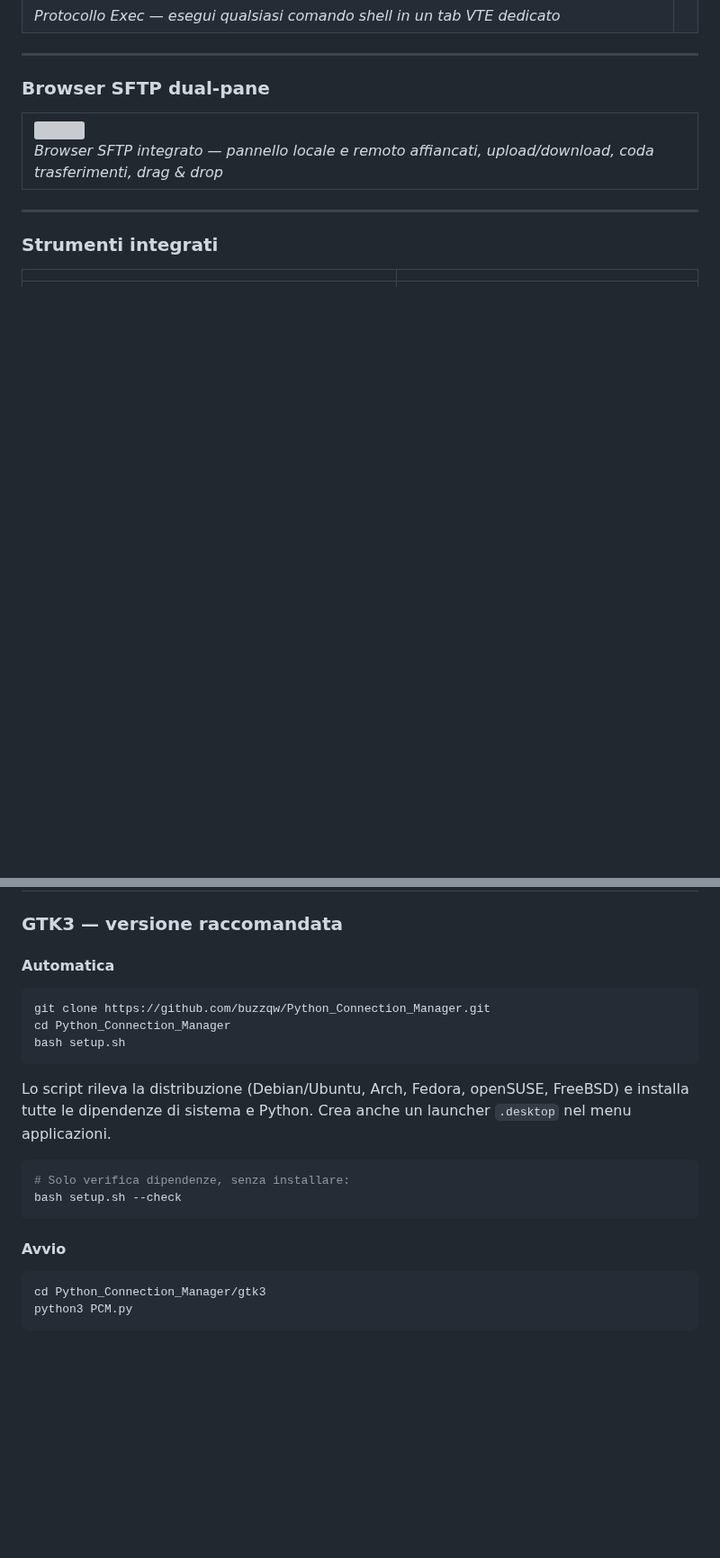
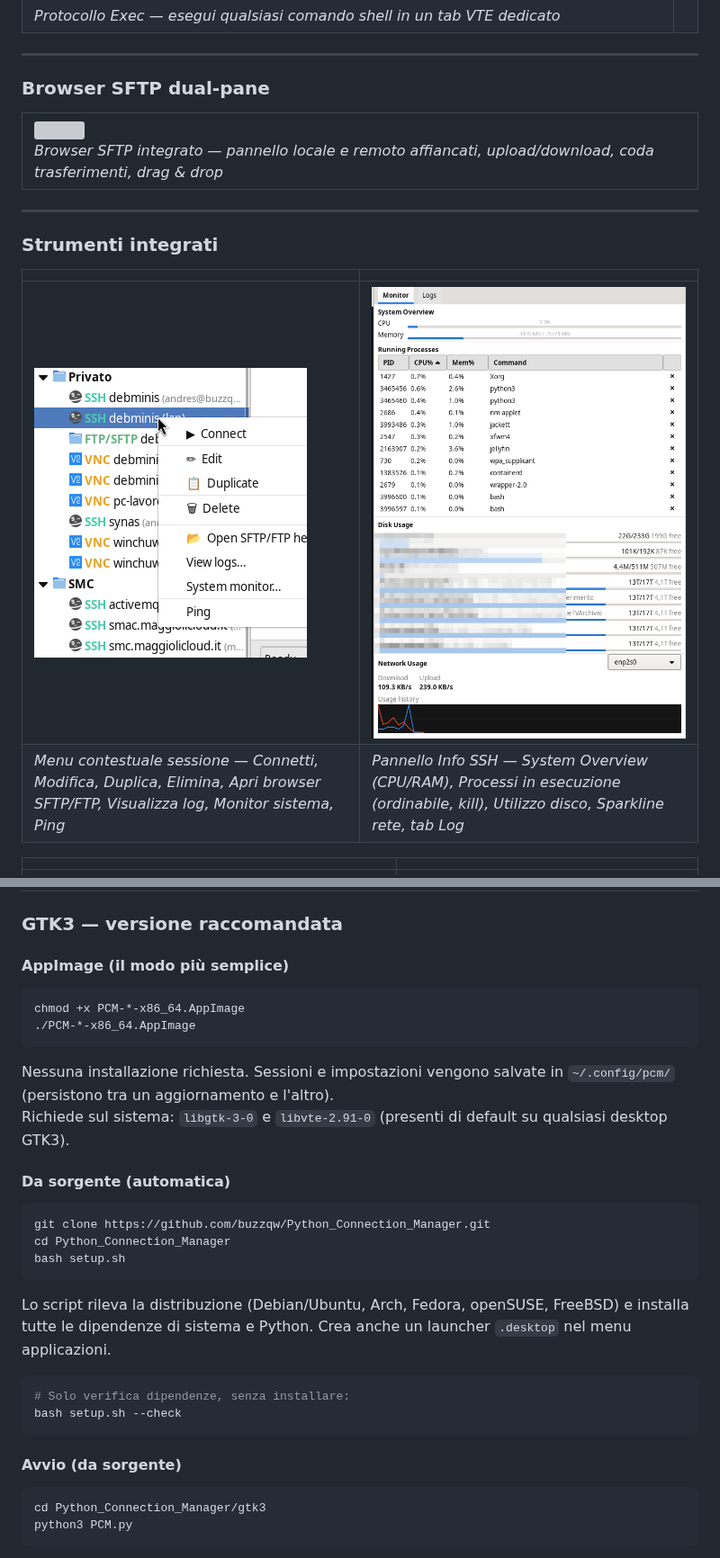
Before and after one commit to buzzqw/Python_Connection_Manager, a Markdown page: README.md, 2 parts joined by grey strips. Shown at 90% size. Drawn GitHub-style; pictures changed too: immagini/pcm85.png (added), immagini/pcm87.png (added); blank space fills up the shorter version; grey boxes are pictures that could not be loaded.

````diff
--- a/README.md
+++ b/README.md
@@ -606,6 +646,11 @@ Cambio lingua immediato dalle impostazioni senza riavvio.
 
 | | |
 |---|---|
+| ![Session context menu GTK3](immagini/pcm85.png) | ![SSH Monitor panel GTK3](immagini/pcm87.png) |
+| *Menu contestuale sessione — Connetti, Modifica, Duplica, Elimina, Apri browser SFTP/FTP, Visualizza log, Monitor sistema, Ping* | *Pannello Info SSH — System Overview (CPU/RAM), Processi in esecuzione (ordinabile, kill), Utilizzo disco, Sparkline rete, tab Log* |
+
+| | |
+|---|---|
 | ![SSH Tunnel Manager GTK3](immagini/pcm78.png) | ![App Menu GTK3](immagini/pcm77.png) |
 | *SSH Tunnel Manager — elenco tunnel con tipo, host, porte, stato; pulsanti Add/Edit/Delete/Start/Stop; log output integrato* | *Menu applicazione — Tunnel Manager, Broadcast, Variabili globali, Server FTP locale, Import, Audit log, KeePassXC, Dipendenze* |
 
@@ -642,7 +687,17 @@ Per la documentazione completa con tutti gli esempi consulta il manuale integrat
 
 ### GTK3 — versione raccomandata
 
-#### Automatica
+#### AppImage (il modo più semplice)
+
+```bash
+chmod +x PCM-*-x86_64.AppImage
+./PCM-*-x86_64.AppImage
+```
+
+Nessuna installazione richiesta. Sessioni e impostazioni vengono salvate in `~/.config/pcm/` (persistono tra un aggiornamento e l'altro).
+Richiede sul sistema: `libgtk-3-0` e `libvte-2.91-0` (presenti di default su qualsiasi desktop GTK3).
+
+#### Da sorgente (automatica)
 
 ```bash
 git clone https://github.com/buzzqw/Python_Connection_Manager.git
@@ -657,7 +712,7 @@ Lo script rileva la distribuzione (Debian/Ubuntu, Arch, Fedora, openSUSE, FreeBS
 bash setup.sh --check
 ```
 
-#### Avvio
+#### Avvio (da sorgente)
 
 ```bash
 cd Python_Connection_Manager/gtk3
````
Also changed, not shown: other parts of README.md (+47 -5 lines), immagini/pcm86.png (added), 2 other files.
